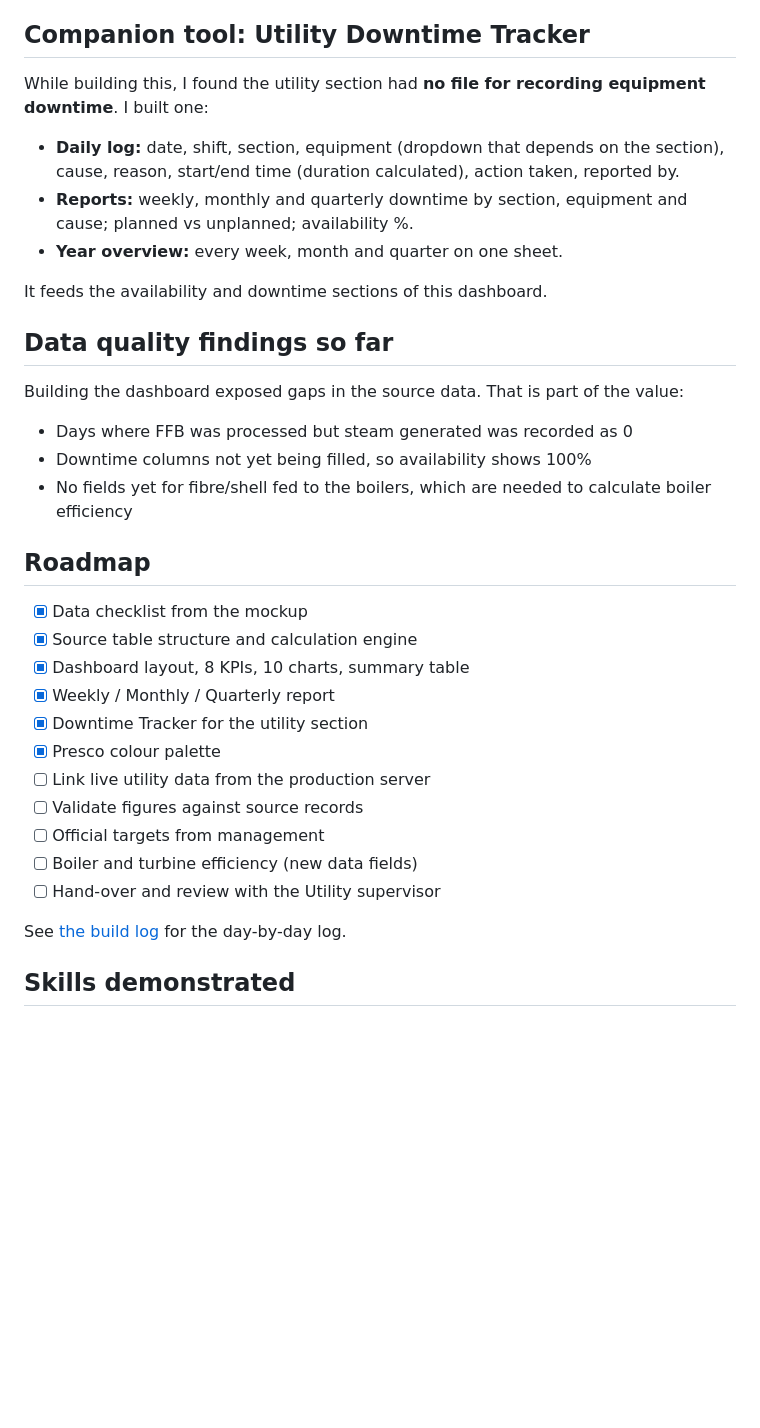
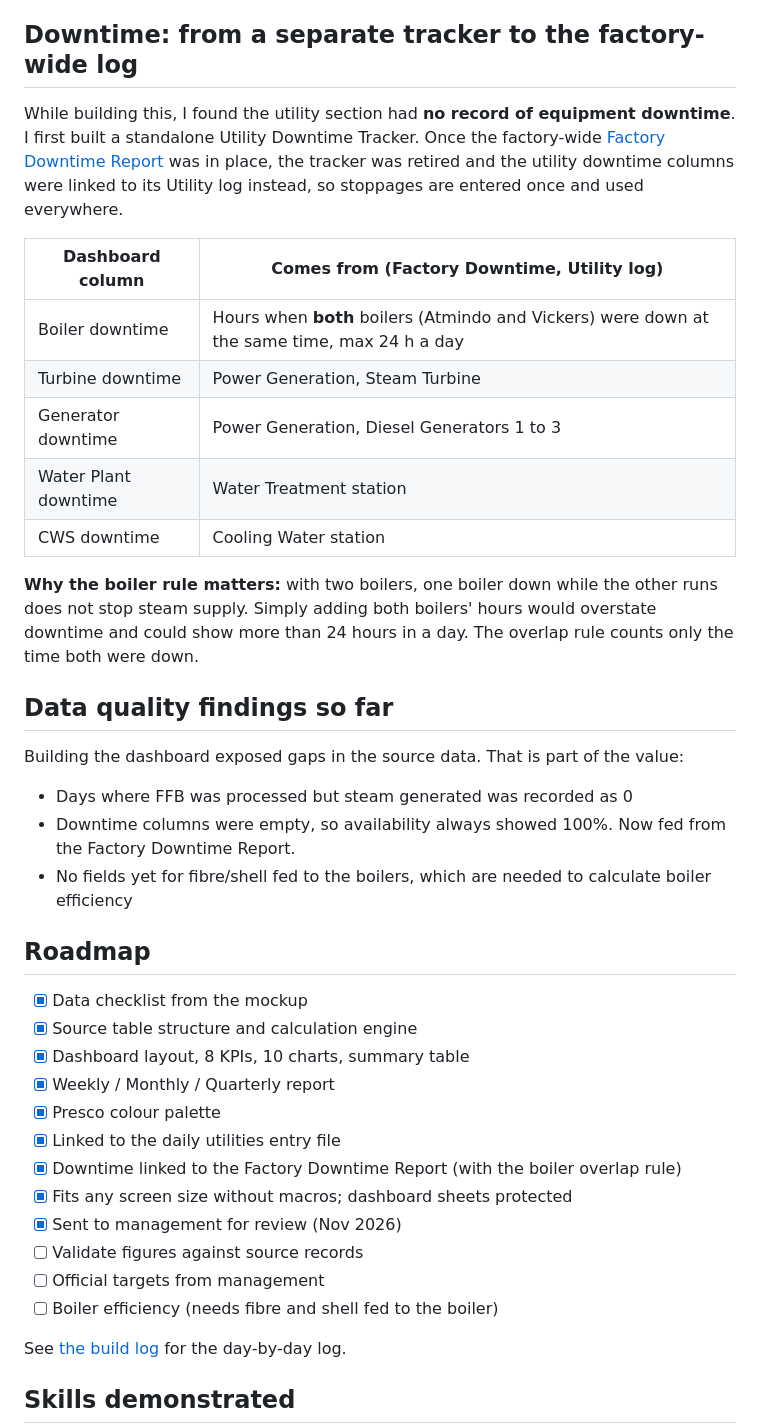
Before and after one commit to alloy-analytics/manufacturing-analytics, a Markdown page: case-studies/05-utility-dashboard.md, the part around one of its changes. GitHub-like rendering; blank space fills up the shorter version.

```diff
--- a/case-studies/05-utility-dashboard.md
+++ b/case-studies/05-utility-dashboard.md
@@ -54,21 +55,25 @@ Design choices:
 - **Fair comparisons.** If the current month has 12 days of data, it is compared against the first 12 days of last month, not the full month.
 - **Company colours.** Forest green, ivory and grey taken from Presco's colour code. Red is used only for "worse than target", so problems stand out.
 
-## Companion tool: Utility Downtime Tracker
+## Downtime: from a separate tracker to the factory-wide log
 
-While building this, I found the utility section had **no file for recording equipment downtime**. I built one:
+While building this, I found the utility section had **no record of equipment downtime**. I first built a standalone Utility Downtime Tracker. Once the factory-wide [Factory Downtime Report](07-factory-downtime-report.md) was in place, the tracker was retired and the utility downtime columns were linked to its Utility log instead, so stoppages are entered once and used everywhere.
 
-- **Daily log:** date, shift, section, equipment (dropdown that depends on the section), cause, reason, start/end time (duration calculated), action taken, reported by.
-- **Reports:** weekly, monthly and quarterly downtime by section, equipment and cause; planned vs unplanned; availability %.
-- **Year overview:** every week, month and quarter on one sheet.
+| Dashboard column | Comes from (Factory Downtime, Utility log) |
+|---|---|
+| Boiler downtime | Hours when **both** boilers (Atmindo and Vickers) were down at the same time, max 24 h a day |
+| Turbine downtime | Power Generation, Steam Turbine |
+| Generator downtime | Power Generation, Diesel Generators 1 to 3 |
+| Water Plant downtime | Water Treatment station |
+| CWS downtime | Cooling Water station |
 
-It feeds the availability and downtime sections of this dashboard.
+**Why the boiler rule matters:** with two boilers, one boiler down while the other runs does not stop steam supply. Simply adding both boilers' hours would overstate downtime and could show more than 24 hours in a day. The overlap rule counts only the time both were down.
 
 ## Data quality findings so far
 
 Building the dashboard exposed gaps in the source data. That is part of the value:
 - Days where FFB was processed but steam generated was recorded as 0
-- Downtime columns not yet being filled, so availability shows 100%
+- Downtime columns were empty, so availability always showed 100%. Now fed from the Factory Downtime Report.
 - No fields yet for fibre/shell fed to the boilers, which are needed to calculate boiler efficiency
 
 ## Roadmap
@@ -77,13 +82,14 @@ Building the dashboard exposed gaps in the source data. That is part of the valu
 - [x] Source table structure and calculation engine
 - [x] Dashboard layout, 8 KPIs, 10 charts, summary table
 - [x] Weekly / Monthly / Quarterly report
-- [x] Downtime Tracker for the utility section
 - [x] Presco colour palette
-- [ ] Link live utility data from the production server
+- [x] Linked to the daily utilities entry file
+- [x] Downtime linked to the Factory Downtime Report (with the boiler overlap rule)
+- [x] Fits any screen size without macros; dashboard sheets protected
+- [x] Sent to management for review (Nov 2026)
 - [ ] Validate figures against source records
 - [ ] Official targets from management
-- [ ] Boiler and turbine efficiency (new data fields)
-- [ ] Hand-over and review with the Utility supervisor
+- [ ] Boiler efficiency (needs fibre and shell fed to the boiler)
 
 See [the build log](05-utility-dashboard-build-log.md) for the day-by-day log.
 
```
Also changed, not shown: other parts of case-studies/05-utility-dashboard.md (+4 -3 lines), README.md (+12 -7 lines), case-studies/05-utility-dashboard-build-log.md (+30 -0 lines), case-studies/06-maintenance-system.md (added, +129 -0 lines), case-studies/07-factory-downtime-report.md (added, +95 -0 lines), case-studies/08-factory-data-system.md (added, +69 -0 lines), screenshots/05-utility-dashboard.png, screenshots/06-maintenance-equipment-health.png (added), screenshots/06-maintenance-reliability.png (added), screenshots/06-maintenance-work-pm.png (added), screenshots/08-system-cover.png (added), screenshots/08-system-three-projects.png (added).
